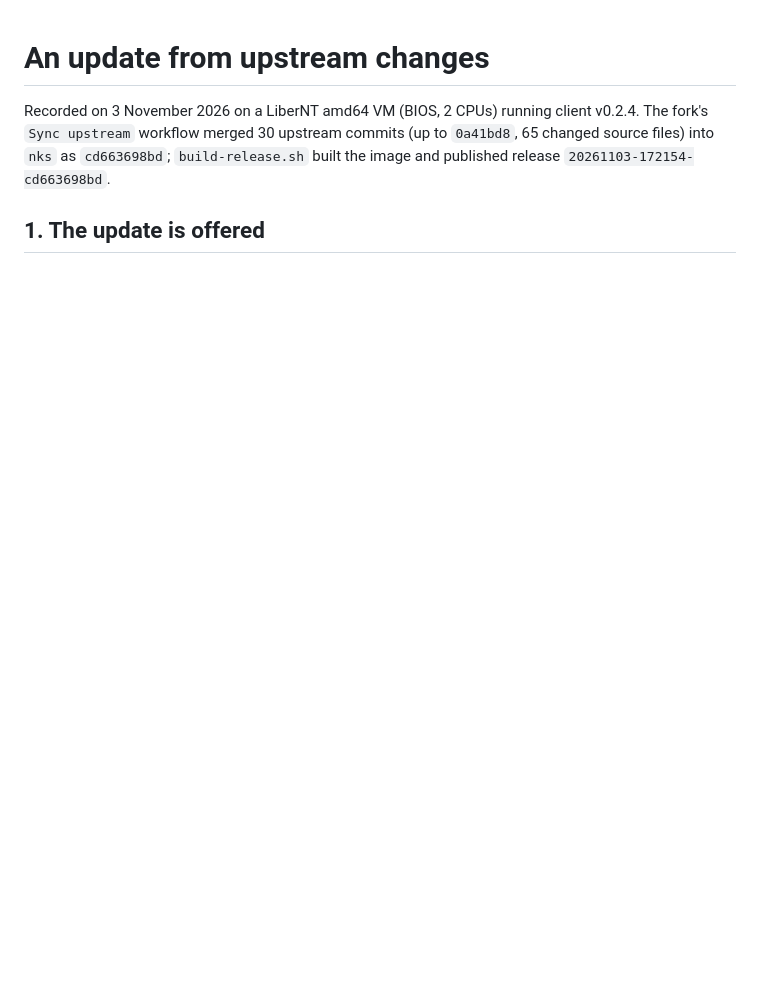
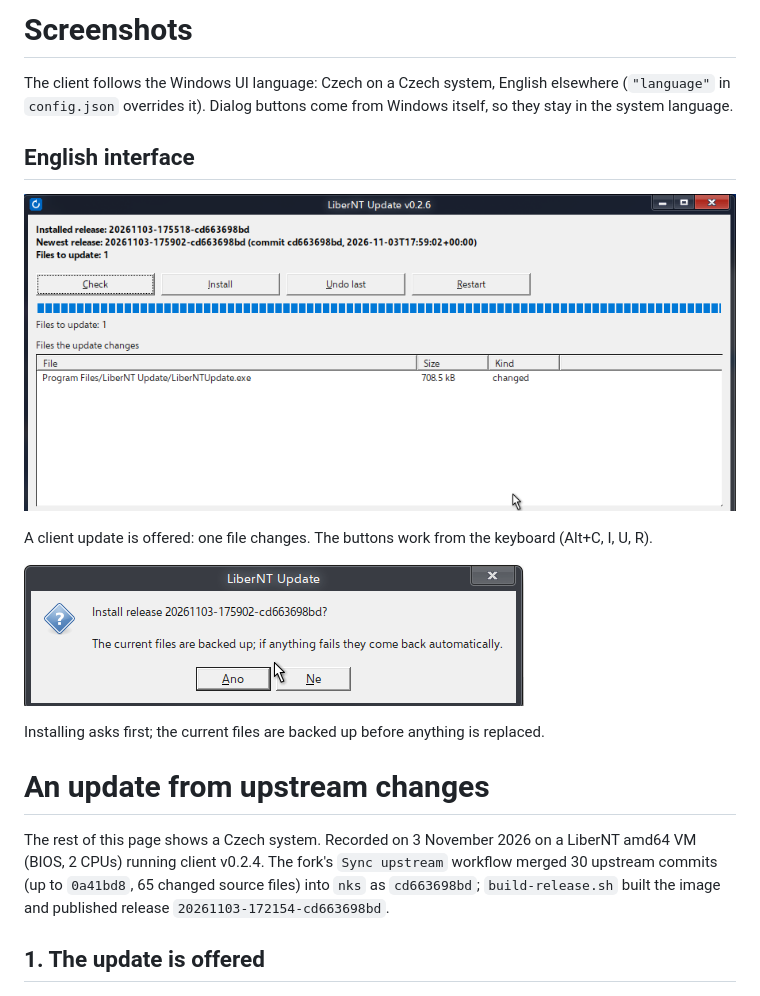
Before and after one commit to nks-hub/libernt-update, a Markdown page: docs/SCREENSHOTS.md, the part around the change. GitHub-like rendering; pictures changed too: docs/images/install-confirm-en.png (added), docs/images/update-available-en.png (added); blank space fills up the shorter version.

```diff
--- a/docs/SCREENSHOTS.md
+++ b/docs/SCREENSHOTS.md
@@ -1,6 +1,20 @@
+# Screenshots
+
+The client follows the Windows UI language: Czech on a Czech system, English elsewhere (`"language"` in `config.json` overrides it). Dialog buttons come from Windows itself, so they stay in the system language.
+
+## English interface
+
+![Update offered](images/update-available-en.png)
+
+A client update is offered: one file changes. The buttons work from the keyboard (Alt+C, I, U, R).
+
+![Install confirmation](images/install-confirm-en.png)
+
+Installing asks first; the current files are backed up before anything is replaced.
+
 # An update from upstream changes
 
-Recorded on 3 November 2026 on a LiberNT amd64 VM (BIOS, 2 CPUs) running client v0.2.4. The fork's `Sync upstream` workflow merged 30 upstream commits (up to `0a41bd8`, 65 changed source files) into `nks` as `cd663698bd`; `build-release.sh` built the image and published release `20261103-172154-cd663698bd`.
+The rest of this page shows a Czech system. Recorded on 3 November 2026 on a LiberNT amd64 VM (BIOS, 2 CPUs) running client v0.2.4. The fork's `Sync upstream` workflow merged 30 upstream commits (up to `0a41bd8`, 65 changed source files) into `nks` as `cd663698bd`; `build-release.sh` built the image and published release `20261103-172154-cd663698bd`.
 
 ## 1. The update is offered
 
```
Also changed, not shown: README.md (+1 -1 lines).
